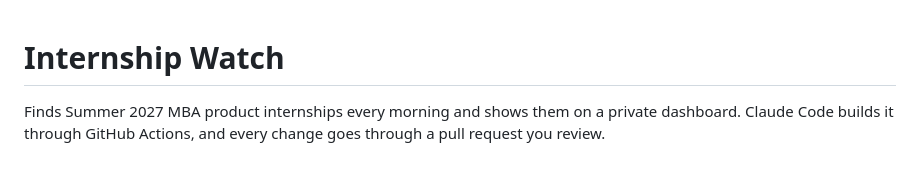
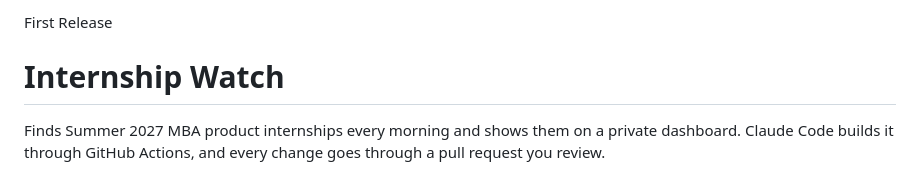
Before and after one commit to HenryDMcGee/internship-watch, a Markdown page: README.md, the part around the change. Rendered like a GitHub page.

```diff
--- a/README.md
+++ b/README.md
@@ -1,3 +1,5 @@
+First Release
+
 # Internship Watch
 
 Finds Summer 2027 MBA product internships every morning and shows them on a private dashboard. Claude Code builds it through GitHub Actions, and every change goes through a pull request you review.
```
